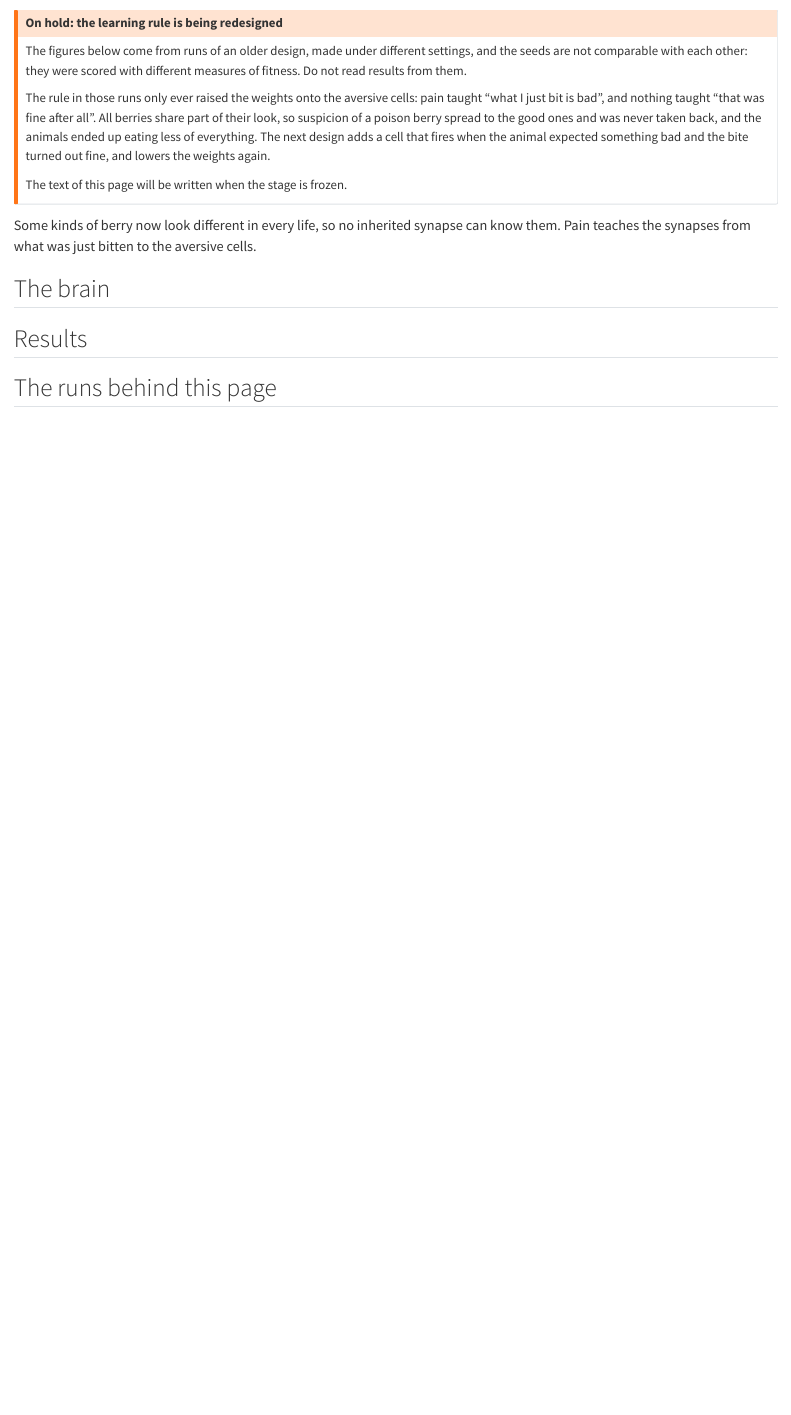
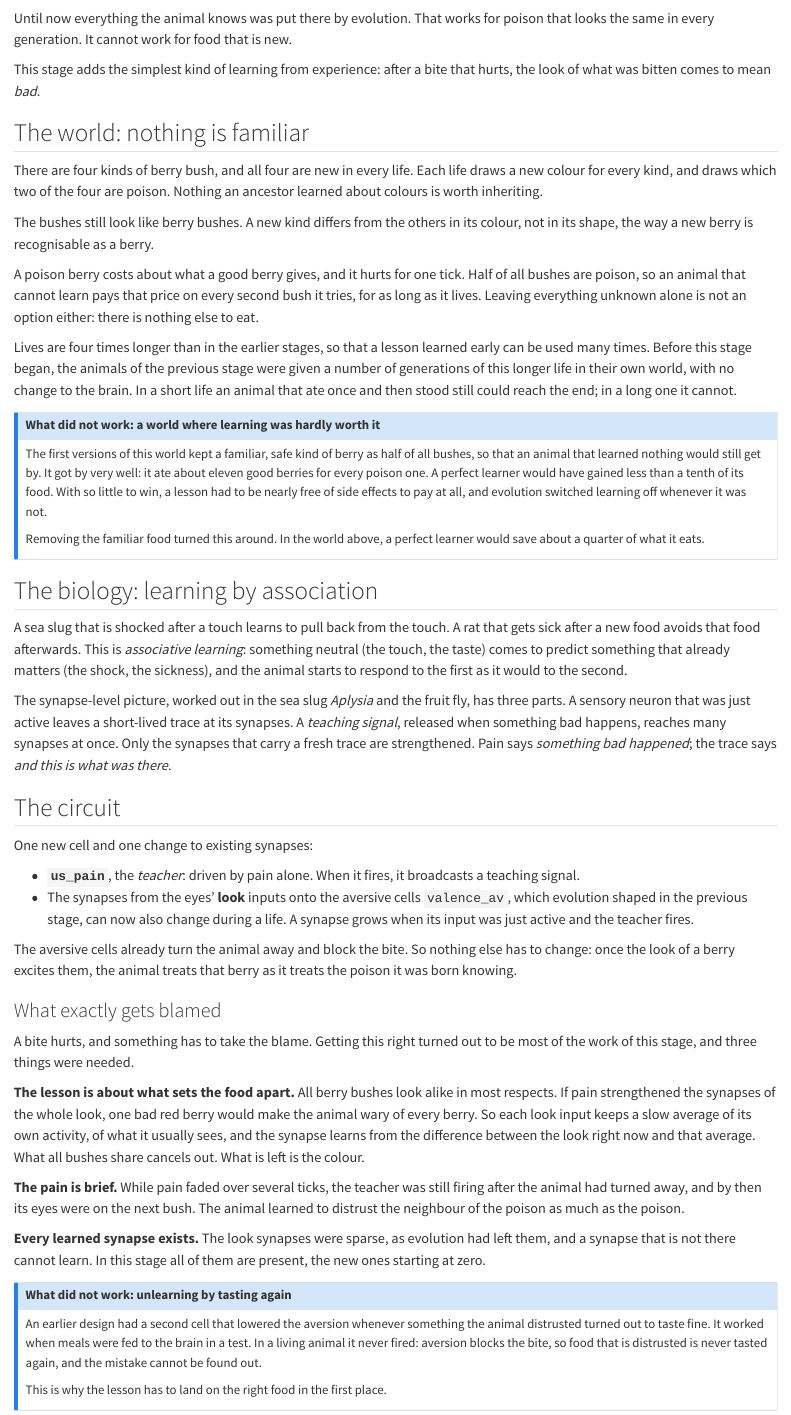
Before and after one commit to EWitting/life-evolution-of-intelligence, a Quarto document (book/1-5-association.qmd): the page in a window 1100 px wide, from 60 px down. Rendered offline with R 4.5, knitr and Pandoc in place of Quarto, with nearby package versions.

Commit message:
Docs: probes README (paper check, inside-the-run step, new probes), README quick start; book: 1.5 page text

```diff
--- a/book/1-5-association.qmd
+++ b/book/1-5-association.qmd
@@ -2,25 +2,88 @@
 
 <div data-life="status" data-stage="1.5"></div>
 
-::: {.callout-warning title="On hold: the learning rule is being redesigned"}
-The figures below come from runs of an older design, made under different settings, and the seeds are not
-comparable with each other: they were scored with different measures of fitness. Do not read results from them.
+Until now everything the animal knows was put there by evolution. That works for poison that looks the same in
+every generation. It cannot work for food that is new.
 
-The rule in those runs only ever raised the weights onto the aversive cells: pain taught "what I just bit is
-bad", and nothing taught "that was fine after all". All berries share part of their look, so suspicion of a
-poison berry spread to the good ones and was never taken back, and the animals ended up eating less of
-everything. The next design adds a cell that fires when the animal expected something bad and the bite turned out
-fine, and lowers the weights again.
+This stage adds the simplest kind of learning from experience: after a bite that hurts, the look of what was
+bitten comes to mean *bad*.
 
-The text of this page will be written when the stage is frozen.
-:::
+## The world: nothing is familiar
 
-Some kinds of berry now look different in every life, so no inherited synapse can know them. Pain teaches the
-synapses from what was just bitten to the aversive cells.
+There are four kinds of berry bush, and all four are new in every life. Each life draws a new colour for every
+kind, and draws which two of the four are poison. Nothing an ancestor learned about colours is worth inheriting.
+
+The bushes still look like berry bushes. A new kind differs from the others in its colour, not in its shape, the
+way a new berry is recognisable as a berry.
+
+A poison berry costs about what a good berry gives, and it hurts for one tick. Half of all bushes are poison, so
+an animal that cannot learn pays that price on every second bush it tries, for as long as it lives. Leaving
+everything unknown alone is not an option either: there is nothing else to eat.
+
+Lives are four times longer than in the earlier stages, so that a lesson learned early can be used many times.
+Before this stage began, the animals of the previous stage were given a number of generations of this longer life
+in their own world, with no change to the brain. In a short life an animal that ate once and then stood still
+could reach the end; in a long one it cannot.
 
 <div data-life="settings" data-stage="1.5"></div>
 
-## The brain
+::: {.callout-note title="What did not work: a world where learning was hardly worth it"}
+The first versions of this world kept a familiar, safe kind of berry as half of all bushes, so that an animal that
+learned nothing would still get by. It got by very well: it ate about eleven good berries for every poison one. A
+perfect learner would have gained less than a tenth of its food. With so little to win, a lesson had to be nearly
+free of side effects to pay at all, and evolution switched learning off whenever it was not.
+
+Removing the familiar food turned this around. In the world above, a perfect learner would save about a quarter of
+what it eats.
+:::
+
+## The biology: learning by association
+
+A sea slug that is shocked after a touch learns to pull back from the touch. A rat that gets sick after a new food
+avoids that food afterwards. This is *associative learning*: something neutral (the touch, the taste) comes to
+predict something that already matters (the shock, the sickness), and the animal starts to respond to the first as
+it would to the second.
+
+The synapse-level picture, worked out in the sea slug *Aplysia* and the fruit fly, has three parts. A sensory
+neuron that was just active leaves a short-lived trace at its synapses. A *teaching signal*, released when
+something bad happens, reaches many synapses at once. Only the synapses that carry a fresh trace are strengthened.
+Pain says *something bad happened*; the trace says *and this is what was there*.
+
+## The circuit
+
+One new cell and one change to existing synapses:
+
+- **`us_pain`**, the *teacher*: driven by pain alone. When it fires, it broadcasts a teaching signal.
+- The synapses from the eyes' **look** inputs onto the aversive cells `valence_av`, which evolution shaped in the
+  previous stage, can now also change during a life. A synapse grows when its input was just active and the
+  teacher fires.
+
+The aversive cells already turn the animal away and block the bite. So nothing else has to change: once the look
+of a berry excites them, the animal treats that berry as it treats the poison it was born knowing.
 
 <div data-life="brain" data-stage="1.5"></div>
 
+### What exactly gets blamed
+
+A bite hurts, and something has to take the blame. Getting this right turned out to be most of the work of this
+stage, and three things were needed.
+
+**The lesson is about what sets the food apart.** All berry bushes look alike in most respects. If pain
+strengthened the synapses of the whole look, one bad red berry would make the animal wary of every berry. So each
+look input keeps a slow average of its own activity, of what it usually sees, and the synapse learns from the
+difference between the look right now and that average. What all bushes share cancels out. What is left is the
+colour.
+
+**The pain is brief.** While pain faded over several ticks, the teacher was still firing after the animal had
+turned away, and by then its eyes were on the next bush. The animal learned to distrust the neighbour of the
+poison as much as the poison.
+
+**Every learned synapse exists.** The look synapses were sparse, as evolution had left them, and a synapse that is
+not there cannot learn. In this stage all of them are present, the new ones starting at zero.
+
+::: {.callout-note title="What did not work: unlearning by tasting again"}
+An earlier design had a second cell that lowered the aversion whenever something the animal distrusted turned out
+to taste fine. It worked when meals were fed to the brain in a test. In a living animal it never fired: aversion
+blocks the bite, so food that is distrusted is never tasted again, and the mistake cannot be found out.
+
+This is why the lesson has to land on the right food in the first place.
```
Also changed, not shown: README.md, scripts/probes/README.md, book/1-5-association.qmd (39 more changed lines).
